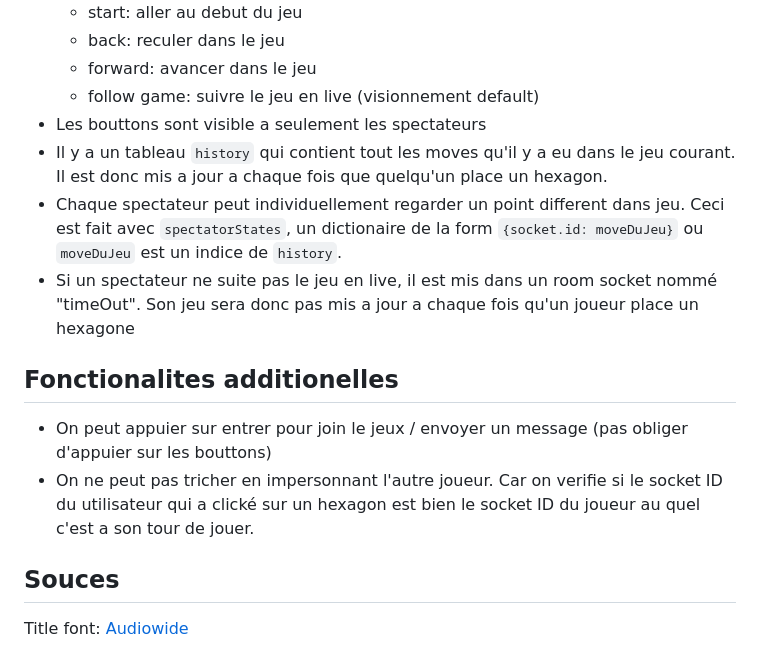
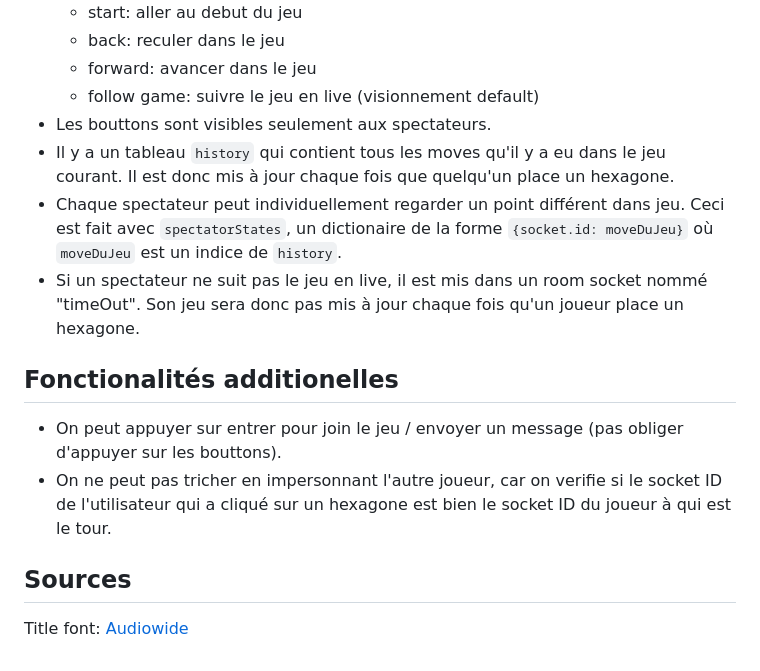
Before and after one commit to ThorsThunder04/socketHexGame, a Markdown page: README.md, the part around one of its changes. Rendered like a GitHub page.

```diff
--- a/README.md
+++ b/README.md
@@ -50,16 +52,16 @@
   - back: reculer dans le jeu
   - forward: avancer dans le jeu
   - follow game: suivre le jeu en live (visionnement default)
-- Les bouttons sont visible a seulement les spectateurs
-- Il y a un tableau `history` qui contient tout les moves qu'il y a eu dans le jeu courant. Il est donc mis a jour a chaque fois que quelqu'un place un hexagon.
-- Chaque spectateur peut individuellement regarder un point different dans jeu. Ceci est fait avec `spectatorStates`, un dictionaire de la form `{socket.id: moveDuJeu}` ou `moveDuJeu` est un indice de `history`.
-- Si un spectateur ne suite pas le jeu en live, il est mis dans un room socket nommé "timeOut". Son jeu sera donc pas mis a jour a chaque fois qu'un joueur place un hexagone
+- Les bouttons sont visibles seulement aux spectateurs.
+- Il y a un tableau `history` qui contient tous les moves qu'il y a eu dans le jeu courant. Il est donc mis à jour chaque fois que quelqu'un place un hexagone.
+- Chaque spectateur peut individuellement regarder un point différent dans jeu. Ceci est fait avec `spectatorStates`, un dictionaire de la forme `{socket.id: moveDuJeu}` où `moveDuJeu` est un indice de `history`.
+- Si un spectateur ne suit pas le jeu en live, il est mis dans un room socket nommé "timeOut". Son jeu sera donc pas mis à jour chaque fois qu'un joueur place un hexagone.
 
-## Fonctionalites additionelles
+## Fonctionalités additionelles
 
-- On peut appuier sur entrer pour join le jeux / envoyer un message (pas obliger d'appuier sur les bouttons)
-- On ne peut pas tricher en impersonnant l'autre joueur. Car on verifie si le socket ID du utilisateur qui a clické sur un hexagon est bien le socket ID du joueur au quel c'est a son tour de jouer.
+- On peut appuyer sur entrer pour join le jeu / envoyer un message (pas obliger d'appuyer sur les bouttons).
+- On ne peut pas tricher en impersonnant l'autre joueur, car on verifie si le socket ID de l'utilisateur qui a cliqué sur un hexagone est bien le socket ID du joueur à qui est le tour.
 
 
-## Souces
+## Sources
 Title font: [Audiowide](https://fonts.google.com/specimen/Audiowide?preview.text=Hex%20game&categoryFilters=Appearance:%2FTheme%2FTechno&script=Latn)
```
Also changed, not shown: other parts of README.md (+28 -26 lines).
